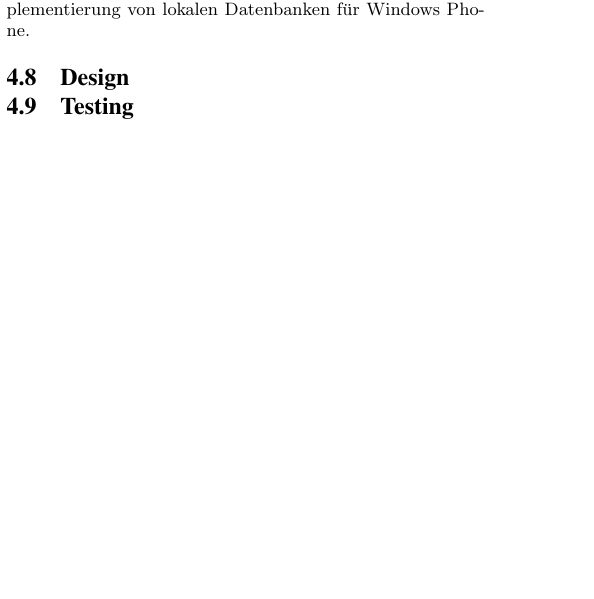
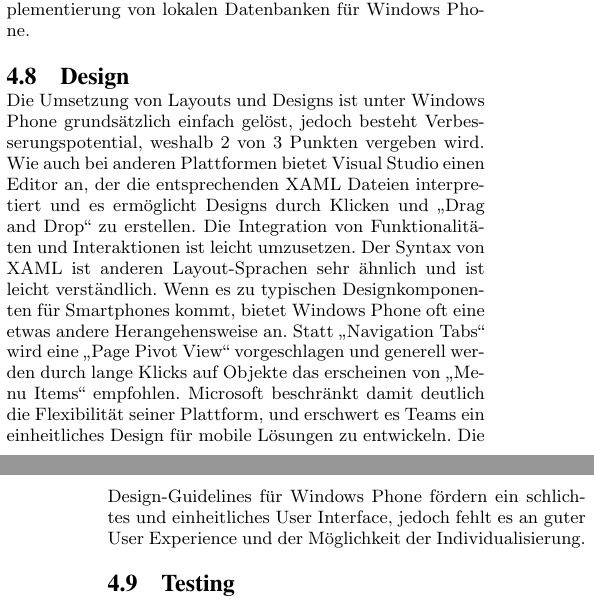
Before and after one commit to amosproj/2015ss05-mobile-time-accounting, a LaTeX paper (evaluation/evaluation_amos5.tex, which reads evaluation/sections/40_Windows.tex): part of one column of page 4 of 7 before the commit and two parts of the columns of pages 4 and 5 of 7 after it, the two joined at a grey line, cut so that both start at the same text, the shorter picture padded with empty space. Compiled offline with pdfLaTeX.

Commit message:
#19 added subsection Design - Windows

```diff
--- a/evaluation/sections/40_Windows.tex
+++ b/evaluation/sections/40_Windows.tex
@@ -28,8 +28,10 @@ Zwar ist das verschicken von E-Mails mittels einem ausgewählten Clients ohne Pr
 
 \subsection{Persistence}
 
-Das erstellen von lokalen Datenbanken ist mittels LINQ ist sehr einfach umzusetzen, weshalb volle Punktzahl vergeben wird. Mittels der C/# spezifischen Attributes können durch einzelne Klassen und Properties das Design der relationalen Daten sehr einfach erstellt und auch verändert werden. Neben dem Designen ist auch das verwalten der Daten sehr einfach gestaltet. Ein großer Vorteil ist das einbinden von Datenstrukturen in UI Komponenten, was dem Entwickler sehr viel Programmierarbeit erspart. Außerdem können sämtliche Daten mittels sogenannten Lambda-Ausdrücken durchsucht werden. Das macht den Code einerseits sehr lesbar, und die Implementierung einfach. Die Kombination aus C/# spezifischen Funktionalitäten und der SQL Verknüpfung durch LINQ ermöglicht eine optimale Grundlage für die Implementierung von lokalen Datenbanken für Windows Phone.
+Das erstellen von lokalen Datenbanken ist mittels LINQ ist sehr einfach umzusetzen, weshalb volle Punktzahl vergeben wird. Mittels der C\# spezifischen Attributes können durch einzelne Klassen und Properties das Design der relationalen Daten sehr einfach erstellt und auch verändert werden. Neben dem Designen ist auch das verwalten der Daten sehr einfach gestaltet. Ein großer Vorteil ist das einbinden von Datenstrukturen in UI Komponenten, was dem Entwickler sehr viel Programmierarbeit erspart. Außerdem können sämtliche Daten mittels sogenannten Lambda-Ausdrücken durchsucht werden. Das macht den Code einerseits sehr lesbar, und die Implementierung einfach. Die Kombination aus C\# spezifischen Funktionalitäten und der SQL Verknüpfung durch LINQ ermöglicht eine optimale Grundlage für die Implementierung von lokalen Datenbanken für Windows Phone.
 
 \subsection{Design}
 
+Die Umsetzung von Layouts und Designs ist unter Windows Phone grundsätzlich einfach gelöst, jedoch besteht Verbesserungspotential, weshalb 2 von 3 Punkten vergeben wird. Wie auch bei anderen Plattformen bietet Visual Studio einen Editor an, der die entsprechenden XAML Dateien interpretiert und es ermöglicht Designs durch Klicken und „Drag and Drop“ zu erstellen. Die Integration von Funktionalitäten und Interaktionen ist leicht umzusetzen. Der Syntax von XAML ist anderen Layout-Sprachen sehr ähnlich und ist leicht verständlich. Wenn es zu typischen Designkomponenten für Smartphones kommt, bietet Windows Phone oft eine etwas andere Herangehensweise an. Statt „Navigation Tabs“ wird eine „Page Pivot View“ vorgeschlagen und generell werden durch lange Klicks auf Objekte das erscheinen von „Menu Items“ empfohlen. Microsoft beschränkt damit deutlich die Flexibilität seiner Plattform, und erschwert es Teams ein einheitliches Design für mobile Lösungen zu entwickeln. Die Design-Guidelines für Windows Phone fördern ein schlichtes und einheitliches User Interface, jedoch fehlt es an guter User Experience und der Möglichkeit der Individualisierung.
+
 \subsection{Testing}
```
